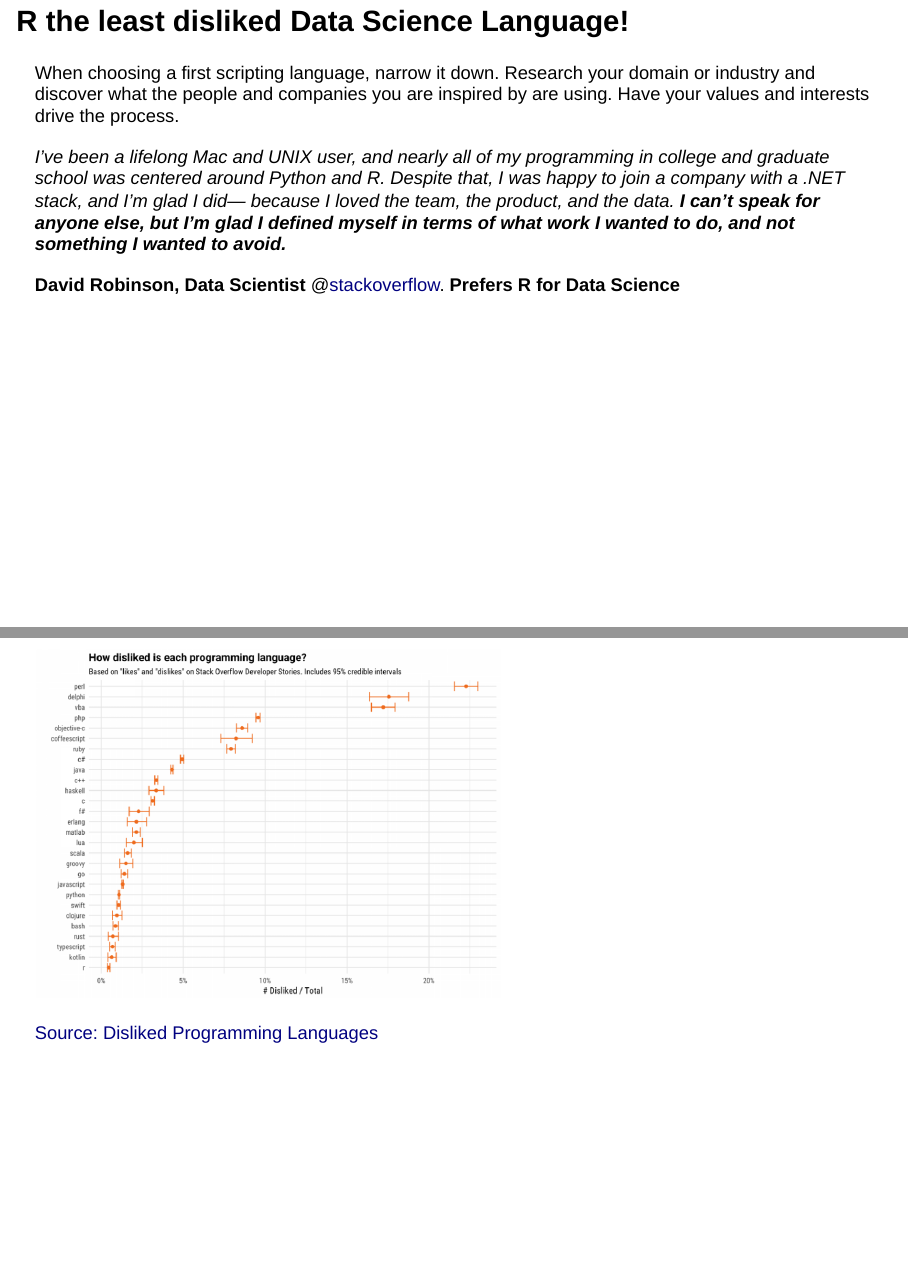
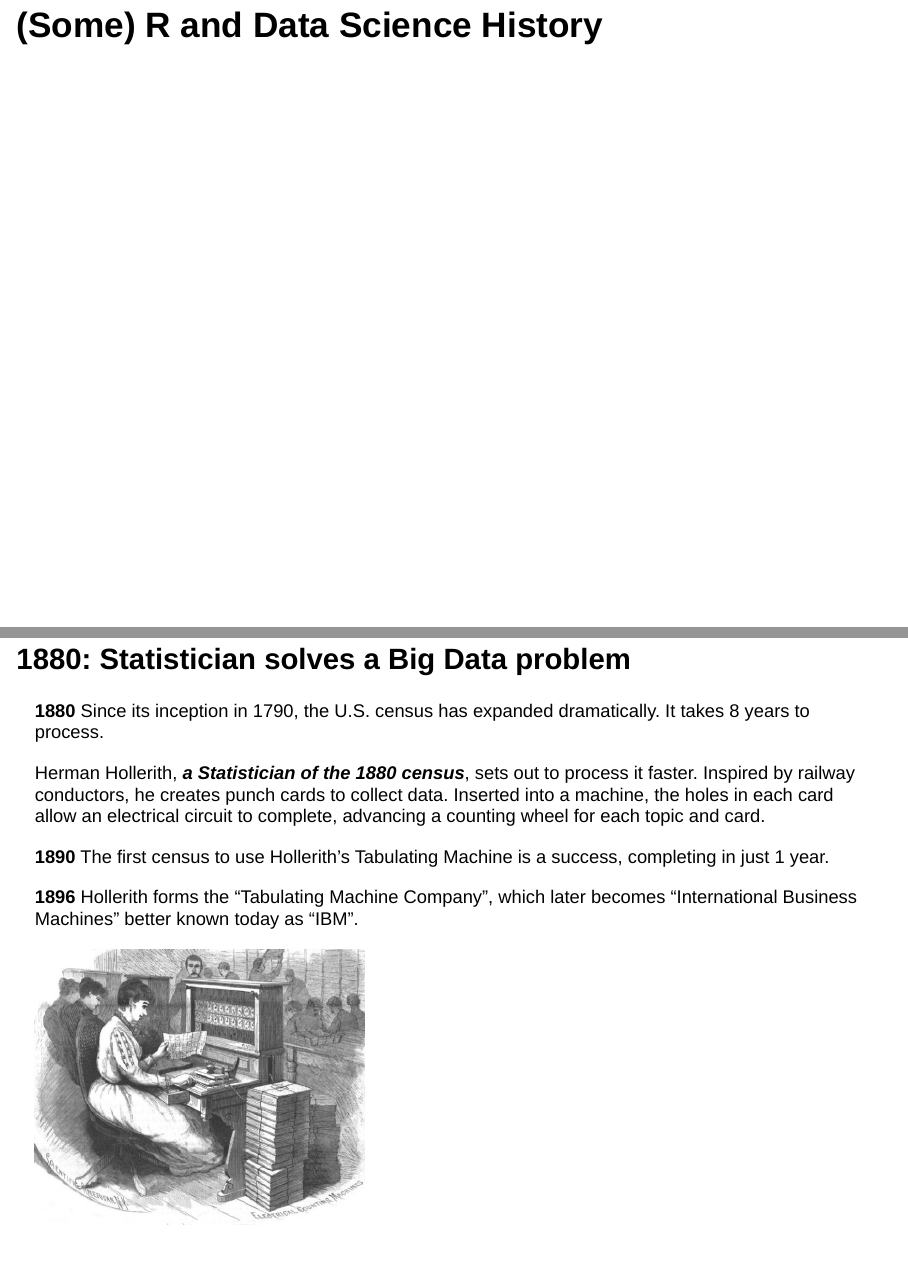
Before and after one commit to JustinMShea/Motivations-R-for-Data-Science, an R Markdown document (R-Motivations-talk.Rmd): pages 28 and 29 of 52 before the commit and pages 28 and 29 of 47 after it, joined at a grey line. Rendered offline with R 4.5, knitr and Pandoc, with nearby package versions; drawn as Slidy slides in place of the format the file asks for.

Commit message:
clearly define 2017 as year of SO study, and remove SO section on "least disliked" languages. Doesn't add much to the lecture.

````diff
--- a/R-Motivations-talk.Rmd
+++ b/R-Motivations-talk.Rmd
@@ -295,22 +295,6 @@ knitr::include_graphics(path)
 ```
 
 https://cran.r-project.org/web/views/
-
-
-## R the least disliked Data Science Language! {.columns-2 .smaller}
-
-When choosing a first scripting language, narrow it down. Research your domain or industry and discover what the people and companies you are inspired by are using. Have your values and interests drive the process.
-
-_I've been a lifelong Mac and UNIX user, and nearly all of my programming in college and graduate school was centered around Python and R. Despite that, I was happy to join a company with a .NET stack, and I'm glad I did— because I loved the team, the product, and the data._ _**I can't speak for anyone else, but I'm glad I defined myself in terms of what work I wanted to do, and not something I wanted to avoid.**_
-
-**David Robinson, Data Scientist** @[stackoverflow](https://stackoverflow.com/). **Prefers R for Data Science**
-
-```{r, out.width = "600px"}
-path <- paste0(getwd(), "/images/SO-wars.PNG")
-knitr::include_graphics(path)
-```
-
-[Source: Disliked Programming Languages](https://stackoverflow.blog/2017/10/31/disliked-programming-languages/)
 
 
 # (Some) R and Data Science History
````
Also changed, not shown: R-Motivations-talk.Rmd (2 more changed lines).
